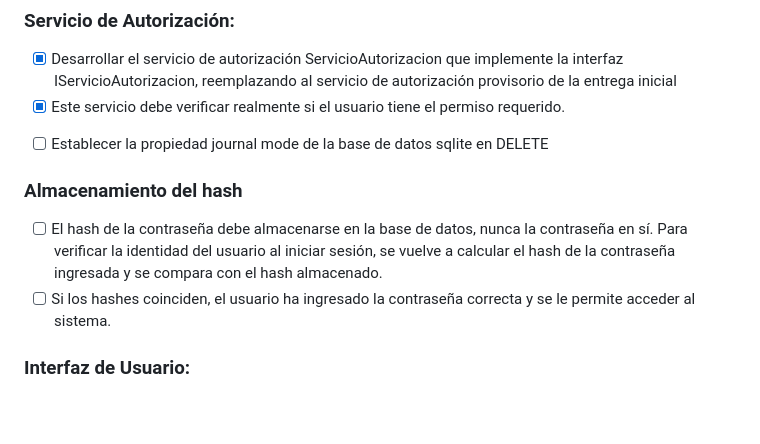
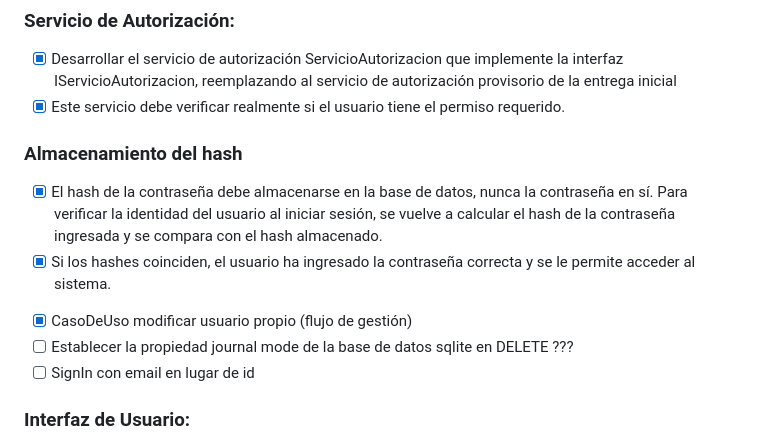
Before and after one commit to smendest/dotnetTrabajoFinal, a Markdown page: README.md, the part around one of its changes. GitHub-like rendering; blank space fills up the shorter version.

Commit message:
docs: update to do list

```diff
--- a/README.md
+++ b/README.md
@@ -53,11 +53,13 @@ modificaciones:
 - [x] Desarrollar el servicio de autorización ServicioAutorizacion que implemente la interfaz IServicioAutorizacion, reemplazando al servicio de autorización provisorio de la entrega inicial
 - [x] Este servicio debe verificar realmente si el usuario tiene el permiso requerido.
 
-+ [ ] Establecer la propiedad journal mode de la base de datos sqlite en DELETE
+### Almacenamiento del hash
+- [x] El hash de la contraseña debe almacenarse en la base de datos, nunca la contraseña en sí. Para verificar la identidad del usuario al iniciar sesión, se vuelve a calcular el hash de la contraseña ingresada y se compara con el hash almacenado.
+- [x] Si los hashes coinciden, el usuario ha ingresado la contraseña correcta y se le permite acceder al sistema.
 
-### Almacenamiento del hash
-- [ ] El hash de la contraseña debe almacenarse en la base de datos, nunca la contraseña en sí. Para verificar la identidad del usuario al iniciar sesión, se vuelve a calcular el hash de la contraseña ingresada y se compara con el hash almacenado.
-- [ ] Si los hashes coinciden, el usuario ha ingresado la contraseña correcta y se le permite acceder al sistema.
++ [x] CasoDeUso modificar usuario propio (flujo de gestión)
++ [ ] Establecer la propiedad journal mode de la base de datos sqlite en DELETE ???
++ [ ] SignIn con email en lugar de id
 
 ### Interfaz de Usuario:
 - [ ] Descartar el proyecto SGE.Consola de la primera entrega.
```
Also changed, not shown: other parts of README.md (+1 -1 lines).
